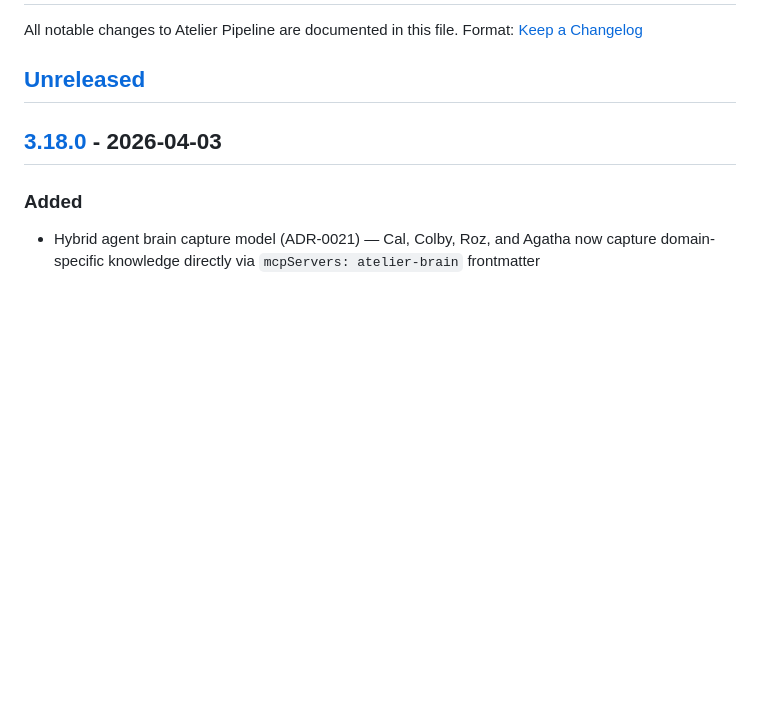
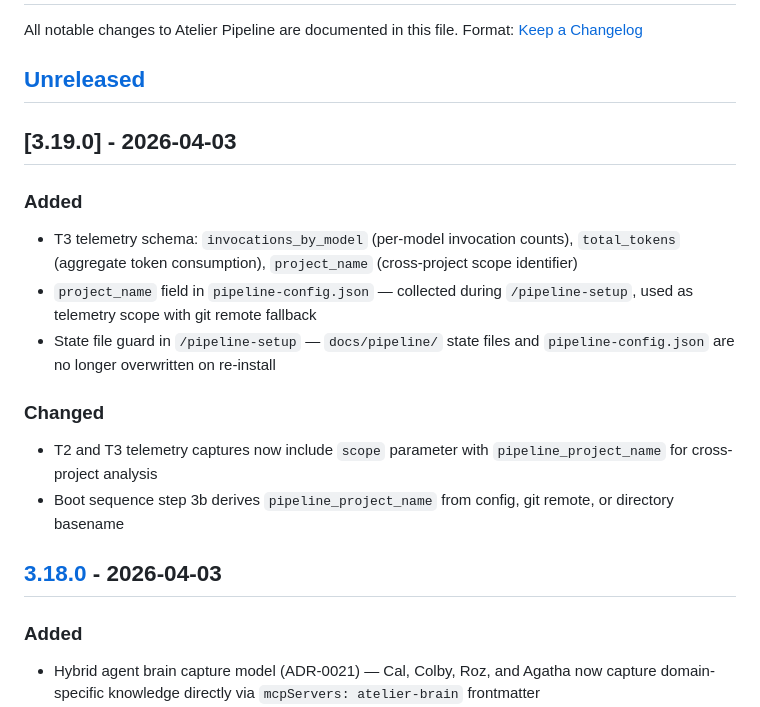
Before and after one commit to robertsfeir/atelier-pipeline, a Markdown page: CHANGELOG.md, the part around the change. Rendered like a GitHub page; blank space fills up the shorter version.

Commit message:
docs(changelog): add 3.19.0 entry
Co-Authored-By: Claude Opus 4.6 (1M context) <noreply@anthropic.com>

```diff
--- a/CHANGELOG.md
+++ b/CHANGELOG.md
@@ -4,6 +4,17 @@ All notable changes to Atelier Pipeline are documented in this file.
 Format: [Keep a Changelog](https://keepachangelog.com/en/1.1.0/)
 
 ## [Unreleased]
+
+## [3.19.0] - 2026-04-03
+
+### Added
+- T3 telemetry schema: `invocations_by_model` (per-model invocation counts), `total_tokens` (aggregate token consumption), `project_name` (cross-project scope identifier)
+- `project_name` field in `pipeline-config.json` — collected during `/pipeline-setup`, used as telemetry scope with git remote fallback
+- State file guard in `/pipeline-setup` — `docs/pipeline/` state files and `pipeline-config.json` are no longer overwritten on re-install
+
+### Changed
+- T2 and T3 telemetry captures now include `scope` parameter with `pipeline_project_name` for cross-project analysis
+- Boot sequence step 3b derives `pipeline_project_name` from config, git remote, or directory basename
 
 ## [3.18.0] - 2026-04-03
 
```
